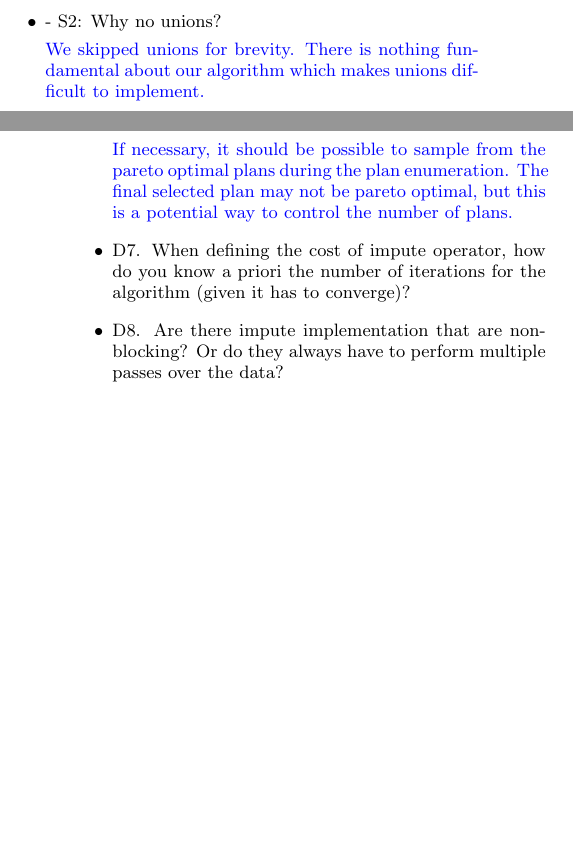
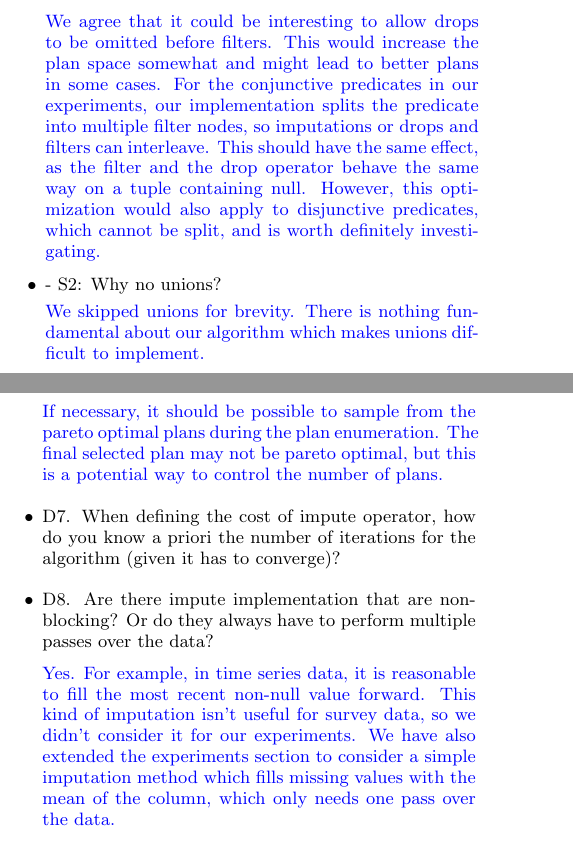
Before and after one commit to mitdbg/imputedb, a LaTeX document (rebuttal.tex): two parts of the columns of pages 1 and 3 of 3 before the commit and two parts of the columns of pages 1 and 3 of 4 after it, joined at a grey line, cut at the place of the change, the shorter picture padded with empty space. Compiled offline with pdfLaTeX.

Commit message:
rebut: answer more questions

```diff
--- a/rebuttal.tex
+++ b/rebuttal.tex
@@ -27,6 +27,8 @@ in the results presented. This is a simple heuristic but we find that it would h
 
 \item - S2: The drop operator appears to be a weaker form of SQL's null-value / 3-valued Boolean semantics. The latter might actually be more useful. For example, consider the case of a predicate (A $>$ 5 OR B $<$ 10). If A $>$ 5, then the condition is independent of B, and the tuple can still be salvaged. If A $\leq$ 5, then the expression evaluates to UNKNOWN and the tuple is dropped anyway. For aggregates there is a greater need, as one might have different aggregates computed over different subsets of the data, but even here it's not clear that this is any less informative than just throwing data away.
 
+  \resp{We agree that it could be interesting to allow drops to be omitted before filters. This would increase the plan space somewhat and might lead to better plans in some cases. For the conjunctive predicates in our experiments, our implementation splits the predicate into multiple filter nodes, so imputations or drops and filters can interleave. This should have the same effect, as the filter and the drop operator behave the same way on a tuple containing null. However, this optimization would also apply to disjunctive predicates, which cannot be split, and is worth definitely investigating.}
+
 \item - S2: Why no unions?
 
 \resp{We skipped unions for brevity. There is nothing fundamental about our algorithm which makes unions difficult to implement.}
@@ -151,6 +153,8 @@ for implementation.
 
 \item D8. Are there impute implementation that are non-blocking? Or do they always have to perform multiple passes over the data?
 
+  \resp{Yes. For example, in time series data, it is reasonable to fill the most recent non-null value forward. This kind of imputation isn't useful for survey data, so we didn't consider it for our experiments. We have also extended the experiments section to consider a simple imputation method which fills missing values with the mean of the column, which only needs one pass over the data.}
+
 \item D9. Additional experiments I suggest to include:
 -- Consider a scenario where the user submits multiple similar queries. Show after how many such queries your approach has no longer a competitive advantage compared to performing imputation on the data.
 -- Try different values for $\alpha$ (not just 0 and 1).
```
Also changed, not shown: rebuttal.tex (6 more changed lines).
